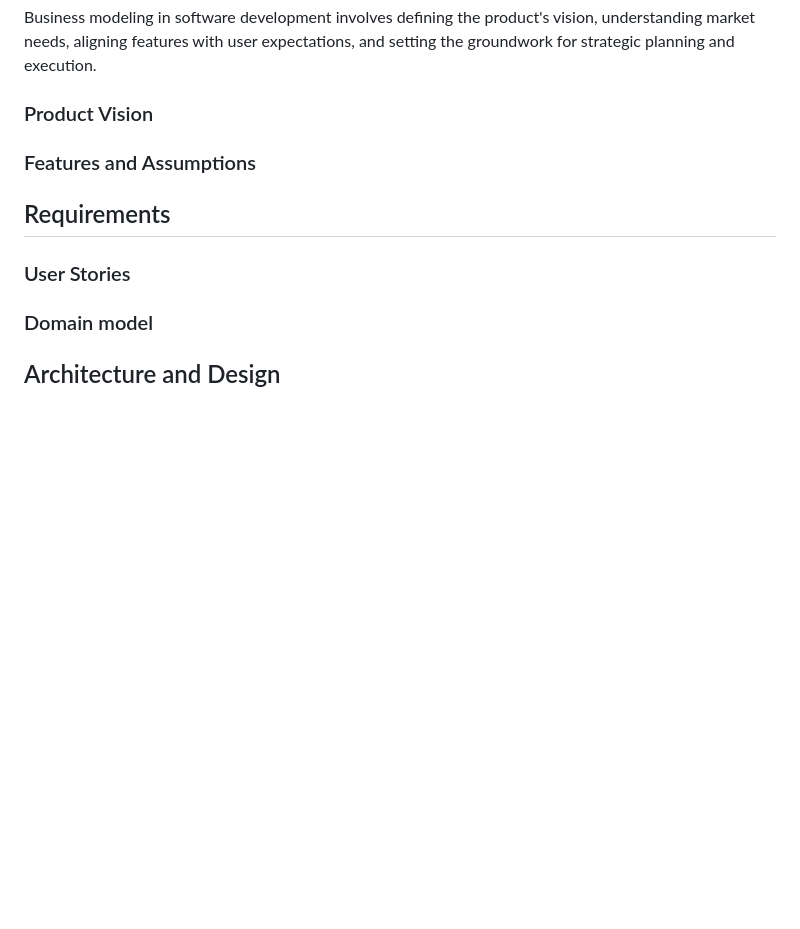
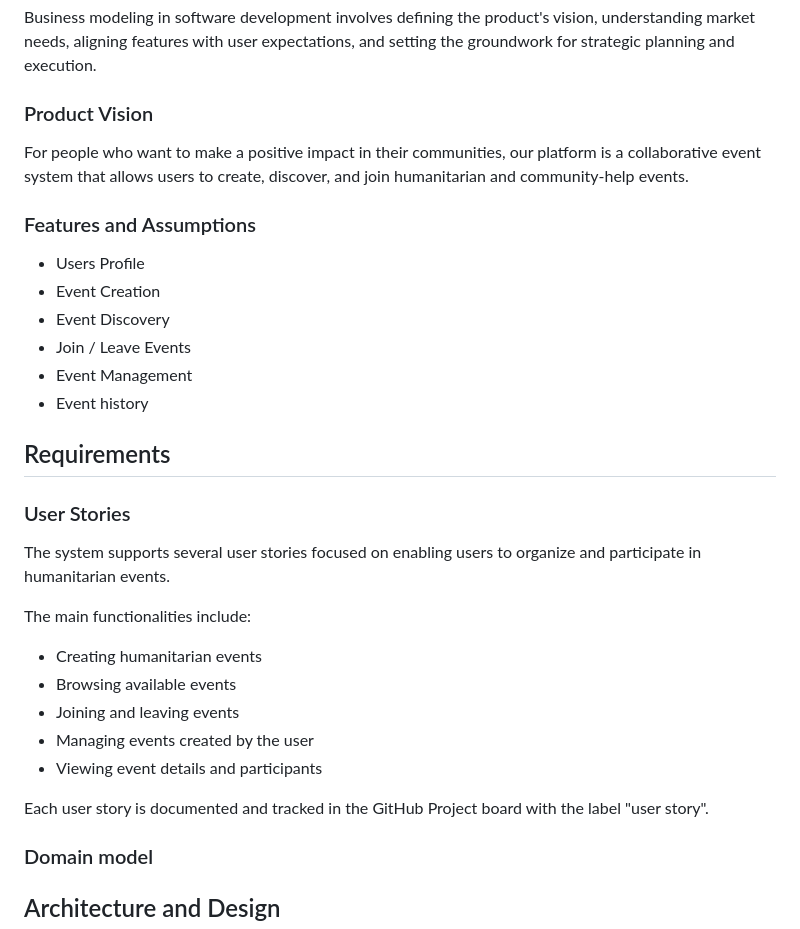
Before and after one commit to edus4506/RippleUp, a Markdown page: README.md, the part around the change. Drawn GitHub-style; blank space fills up the shorter version.

Commit message:
tp1 objectives

```diff
--- a/README.md
+++ b/README.md
@@ -47,6 +47,7 @@ Business modeling in software development involves defining the product's vision
 
 ### Product Vision
 
+For people who want to make a positive impact in their communities, our platform is a collaborative event system that allows users to create, discover, and join humanitarian and community-help events.
 <!--
 Start by defining a clear and concise product vision for your app, to help members of the team, contributors, and users into focusing their often disparate views into a concise, visual, and short textual form.
 
@@ -67,6 +68,12 @@ To learn more about how to write a good product vision, please read:
 
 
 ### Features and Assumptions
+ - Users Profile
+ - Event Creation
+ - Event Discovery
+ - Join / Leave Events
+ - Event Management
+ - Event history
 <!--
 Indicate an  initial/tentative list of high-level features - high-level capabilities or desired services of the system that are necessary to deliver benefits to the users.
  - Feature XPTO - a few words to briefly describe the feature
@@ -79,6 +86,17 @@ Optionally, indicate an initial/tentative list of assumptions that you are doing
 ## Requirements
 
 ### User Stories
+
+The system supports several user stories focused on enabling users to organize and participate in humanitarian events.
+
+The main functionalities include:
+- Creating humanitarian events
+- Browsing available events
+- Joining and leaving events
+- Managing events created by the user
+- Viewing event details and participants
+
+Each user story is documented and tracked in the GitHub Project board with the label "user story".
 <!--
 In this section you should describe all kinds of requirements for your module: functional and non-functional requirements.
 
```
